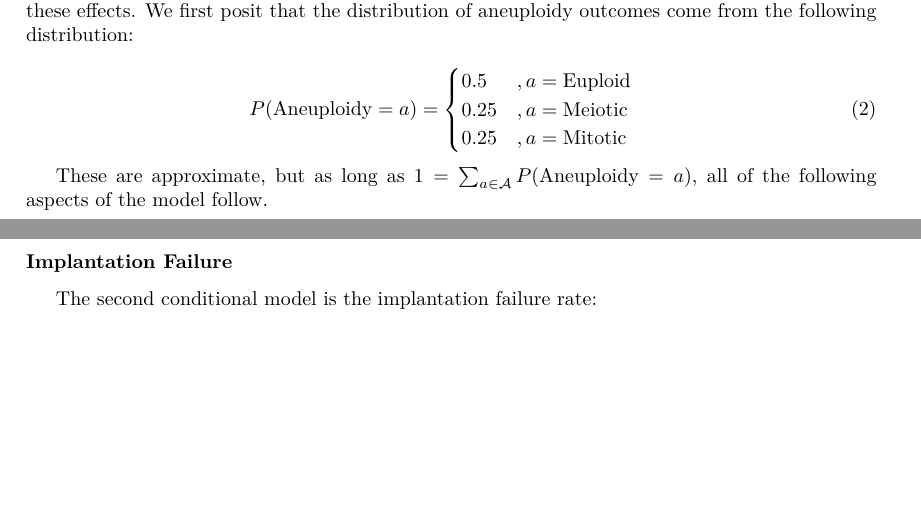
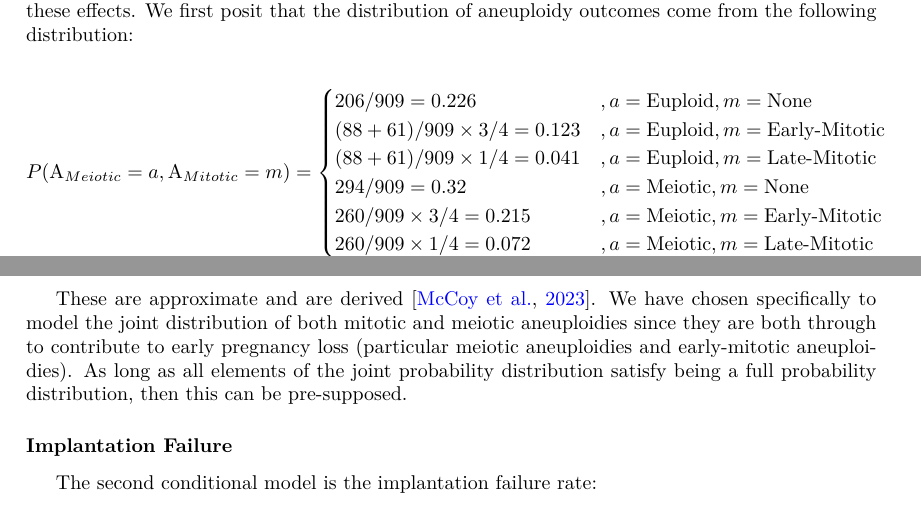
Before and after one commit to aabiddanda/fecundability_model, a LaTeX document (doc/fecundability_model.tex): two parts of pages 1 and 2 of 3, joined at a grey line, cut so that both start at the same text, the shorter picture padded with empty space. Compiled offline with XeLaTeX.

Commit message:
feat: updated model to take in joint probability of mitotic errors as well in a joint distribution

```diff
--- a/doc/fecundability_model.tex
+++ b/doc/fecundability_model.tex
@@ -55,15 +55,18 @@ While there may be a number of potential factors influencing both of these negat
 
 \begin{equation}
 \begin{aligned}
-P(\text{Aneuploidy} = a) &= \begin{cases}
-0.5 &, a = \text{Euploid}\\
-0.25 &, a = \text{Meiotic}\\
-0.25 &, a = \text{Mitotic}\\
+P(\text{A}_{Meiotic} = a, \text{A}_{Mitotic} = m) &= \begin{cases}
+206 / 909 = 0.226 &, a = \text{Euploid}, m = \text{None}\\
+(88 + 61)/ 909 \times 3/4 = 0.123 &, a = \text{Euploid}, m = \text{Early-Mitotic}\\
+(88 + 61)/ 909 \times 1/4 = 0.041 &, a = \text{Euploid}, m = \text{Late-Mitotic}\\
+294 / 909 = 0.32 &, a = \text{Meiotic}, m = \text{None}\\
+260 / 909 \times 3/4 = 0.215 &, a = \text{Meiotic}, m = \text{Early-Mitotic}\\
+260 / 909 \times 1/4 = 0.072 &, a = \text{Meiotic}, m = \text{Late-Mitotic}
 \end{cases}
 \end{aligned}
 \end{equation}
 
-These are approximate, but as long as $1 = \sum_{a \in \mathcal{A}} P(\text{Aneuploidy} = a)$, all of the following aspects of the model follow.
+These are approximate and are derived \citep{McCoy2023-dg}. We have chosen specifically to model the joint distribution of both mitotic and meiotic aneuploidies since they are both through to contribute to early pregnancy loss (particular meiotic aneuploidies and early-mitotic aneuploidies). As long as all elements of the joint probability distribution satisfy being a full probability distribution, then this can be pre-supposed.
 
 \subsubsection*{Implantation Failure}
 
```
